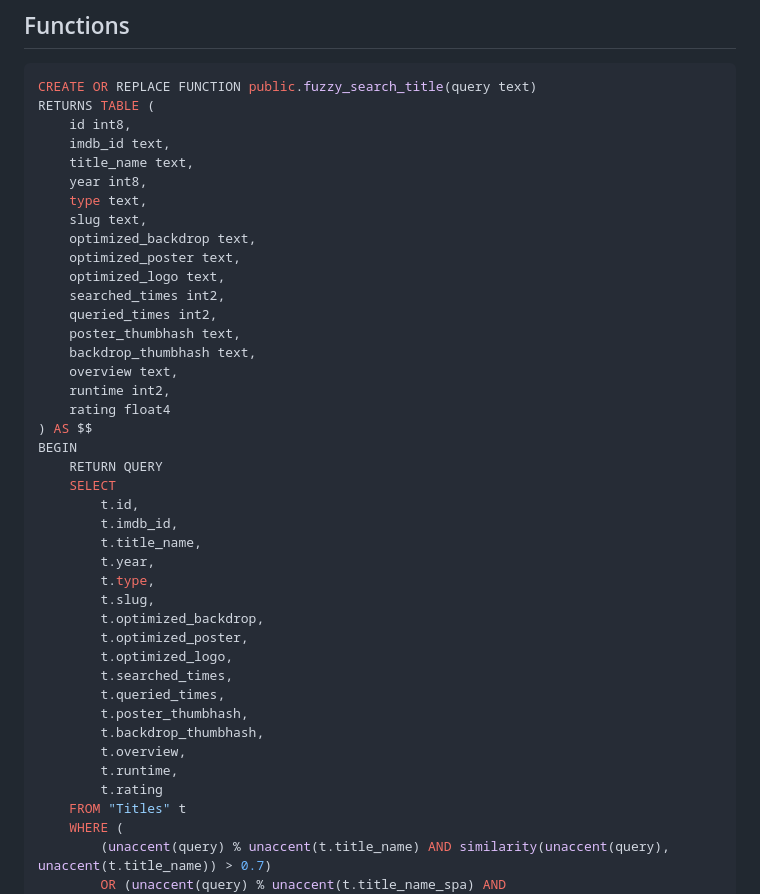
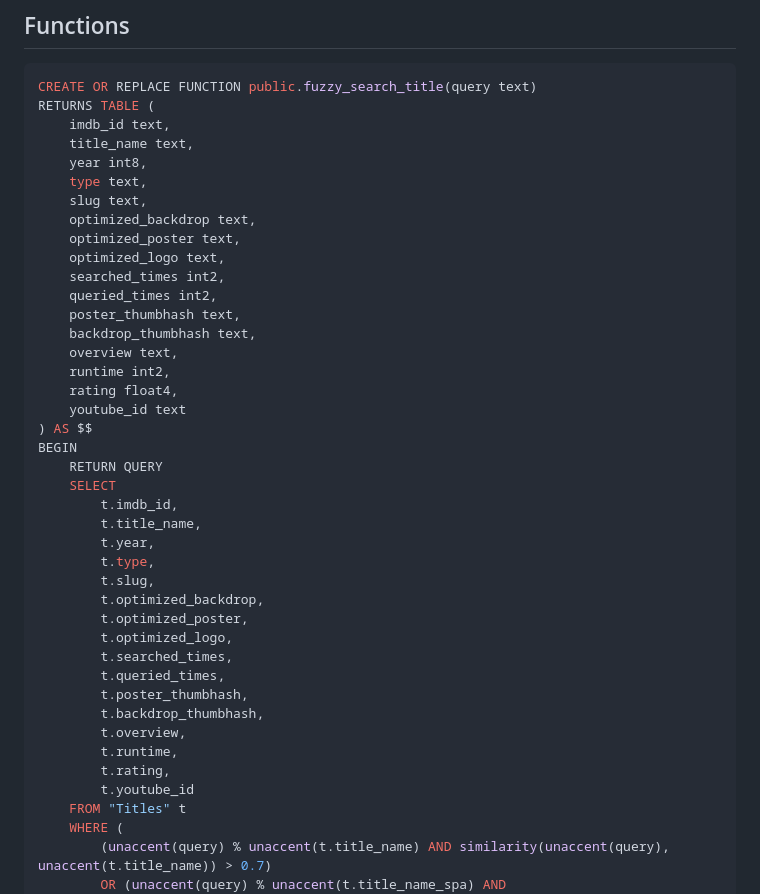
Before and after one commit to ucielsola/subtis, a Markdown page: packages/db/readme.md, the part around the change. Drawn GitHub-style.

Commit message:
feat: Update fuzzy_search_title fn

````diff
--- a/packages/db/readme.md
+++ b/packages/db/readme.md
@@ -21,7 +21,6 @@
 ```sql
 CREATE OR REPLACE FUNCTION public.fuzzy_search_title(query text)
 RETURNS TABLE (
-    id int8,
     imdb_id text,
     title_name text,
     year int8,
@@ -36,12 +35,12 @@ RETURNS TABLE (
     backdrop_thumbhash text,
     overview text,
     runtime int2,
-    rating float4
+    rating float4,
+    youtube_id text
 ) AS $$
 BEGIN
     RETURN QUERY
     SELECT
-        t.id,
         t.imdb_id,
         t.title_name,
         t.year,
@@ -56,7 +55,8 @@ BEGIN
         t.backdrop_thumbhash,
         t.overview,
         t.runtime,
-        t.rating
+        t.rating,
+        t.youtube_id
     FROM "Titles" t
     WHERE (
         (unaccent(query) % unaccent(t.title_name) AND similarity(unaccent(query), unaccent(t.title_name)) > 0.7)
````
